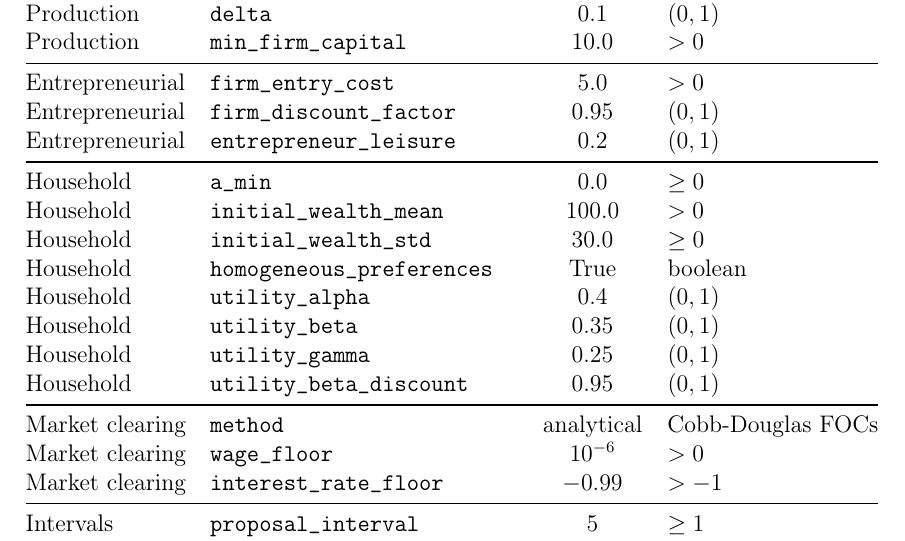
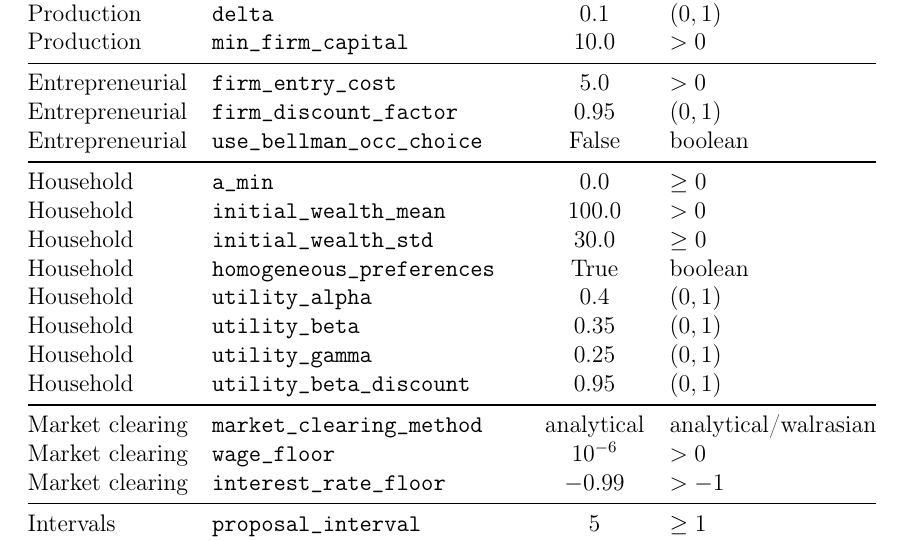
Before and after one commit to meleantonio/AgentSociety, a LaTeX paper (docs/model_paper.tex): part of page 47 of 47, cut so that both start at the same text. Compiled offline with pdfLaTeX.

Commit message:
docs: fix appendix parameter names in model_paper.tex
Correct entrepreneur_leisure to use_bellman_occ_choice and
method to market_clearing_method in the full parameter table
to match SimulationConfigV2 field names.

Co-Authored-By: Claude Opus 4.6 <noreply@anthropic.com>

```diff
--- a/docs/model_paper.tex
+++ b/docs/model_paper.tex
@@ -1325,7 +1325,7 @@ Production & \texttt{min\_firm\_capital} & 10.0 & $> 0$ \\
 \midrule
 Entrepreneurial & \texttt{firm\_entry\_cost} & 5.0 & $> 0$ \\
 Entrepreneurial & \texttt{firm\_discount\_factor} & 0.95 & $(0, 1)$ \\
-Entrepreneurial & \texttt{entrepreneur\_leisure} & 0.2 & $(0, 1)$ \\
+Entrepreneurial & \texttt{use\_bellman\_occ\_choice} & False & boolean \\
 \midrule
 Household & \texttt{a\_min} & 0.0 & $\geq 0$ \\
 Household & \texttt{initial\_wealth\_mean} & 100.0 & $> 0$ \\
@@ -1336,7 +1336,7 @@ Household & \texttt{utility\_beta} & 0.35 & $(0, 1)$ \\
 Household & \texttt{utility\_gamma} & 0.25 & $(0, 1)$ \\
 Household & \texttt{utility\_beta\_discount} & 0.95 & $(0, 1)$ \\
 \midrule
-Market clearing & \texttt{method} & analytical & Cobb-Douglas FOCs \\
+Market clearing & \texttt{market\_clearing\_method} & analytical & analytical/walrasian \\
 Market clearing & \texttt{wage\_floor} & $10^{-6}$ & $> 0$ \\
 Market clearing & \texttt{interest\_rate\_floor} & $-0.99$ & $> -1$ \\
 \midrule
```
Also changed, not shown: docs/model_paper.tex (2 more changed lines).
